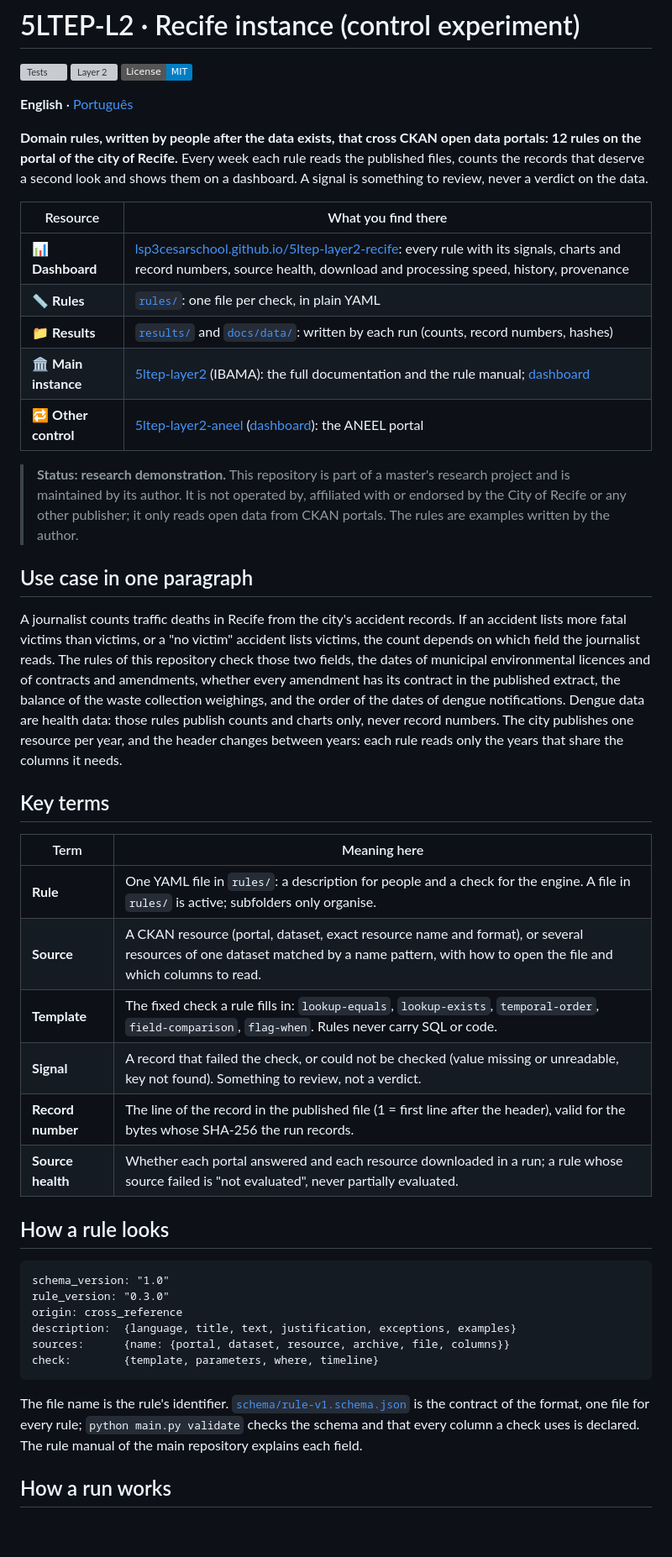
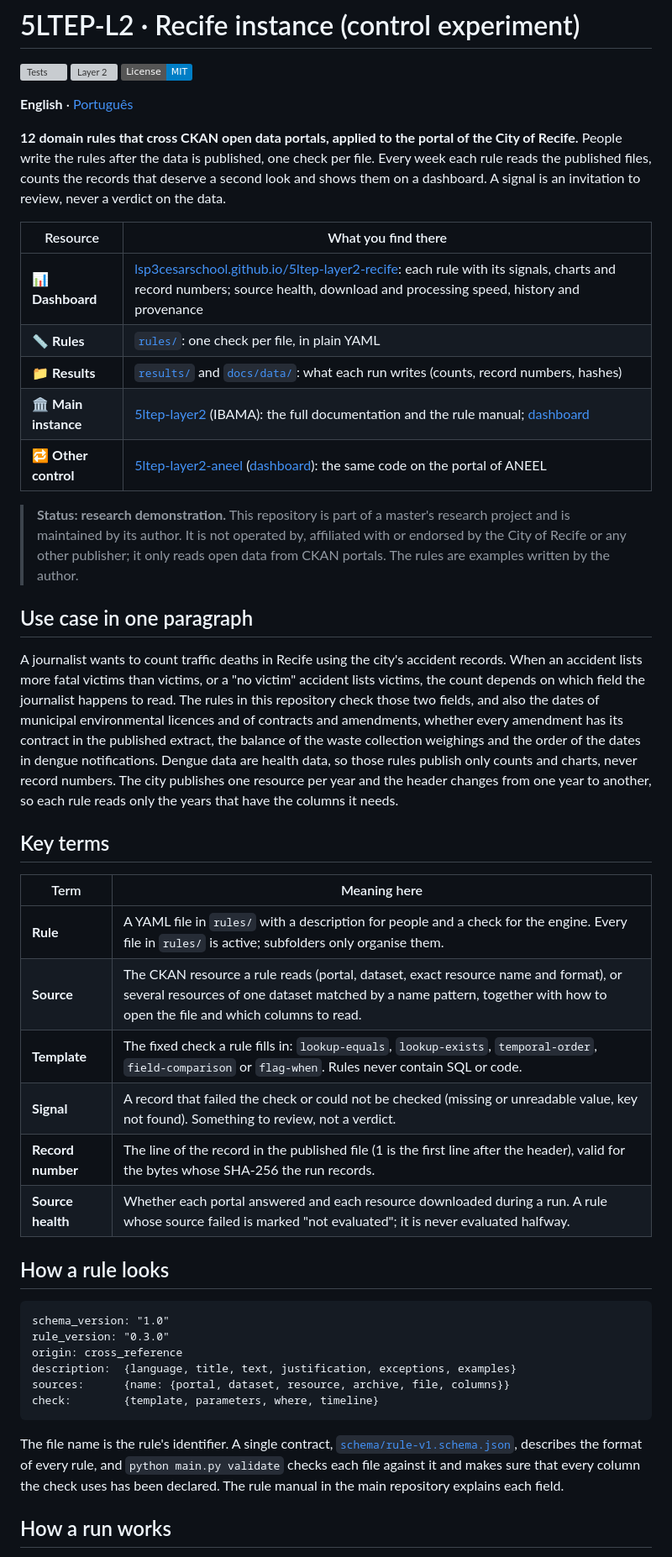
Before and after one commit to lsp3cesarschool/5ltep-layer2-recife, a Markdown page: README.md, the part around one of its changes. Shown at 84% size. Drawn GitHub-style; badges without logos; blank space fills up the shorter version; grey boxes are pictures that could not be loaded.

Commit message:
sync: code from 5ltep-layer2@8c3840b

````diff
--- a/README.md
+++ b/README.md
@@ -4,45 +4,46 @@
 
 **English** · [Português](LEIAME.md)
 
-**Domain rules, written by people after the data exists, that cross CKAN open data portals: 12
-rules on the portal of the city of Recife.** Every week each rule reads the published files, counts the records
-that deserve a second look and shows them on a dashboard. A signal is something to review, never a
-verdict on the data.
+**12 domain rules that cross CKAN open data portals, applied to the portal of the City of Recife.**
+People write the rules after the data is published, one check per file. Every week each rule reads
+the published files, counts the records that deserve a second look and shows them on a dashboard. A
+signal is an invitation to review, never a verdict on the data.
 
 | Resource | What you find there |
 |---|---|
-| 📊 **Dashboard** | [lsp3cesarschool.github.io/5ltep-layer2-recife](https://lsp3cesarschool.github.io/5ltep-layer2-recife/?lang=en): every rule with its signals, charts and record numbers, source health, download and processing speed, history, provenance |
-| 📏 **Rules** | [`rules/`](rules/): one file per check, in plain YAML |
-| 📁 **Results** | [`results/`](results/) and [`docs/data/`](docs/data/): written by each run (counts, record numbers, hashes) |
+| 📊 **Dashboard** | [lsp3cesarschool.github.io/5ltep-layer2-recife](https://lsp3cesarschool.github.io/5ltep-layer2-recife/?lang=en): each rule with its signals, charts and record numbers; source health, download and processing speed, history and provenance |
+| 📏 **Rules** | [`rules/`](rules/): one check per file, in plain YAML |
+| 📁 **Results** | [`results/`](results/) and [`docs/data/`](docs/data/): what each run writes (counts, record numbers, hashes) |
 | 🏛️ **Main instance** | [5ltep-layer2](https://github.com/lsp3cesarschool/5ltep-layer2) (IBAMA): the full documentation and the rule manual; [dashboard](https://lsp3cesarschool.github.io/5ltep-layer2/?lang=en) |
-| 🔁 **Other control** | [5ltep-layer2-aneel](https://github.com/lsp3cesarschool/5ltep-layer2-aneel) ([dashboard](https://lsp3cesarschool.github.io/5ltep-layer2-aneel/?lang=en)): the ANEEL portal |
+| 🔁 **Other control** | [5ltep-layer2-aneel](https://github.com/lsp3cesarschool/5ltep-layer2-aneel) ([dashboard](https://lsp3cesarschool.github.io/5ltep-layer2-aneel/?lang=en)): the same code on the portal of ANEEL |
 
-> **Status: research demonstration.** This repository is part of a master's research project and is
-> maintained by its author. It is not operated by, affiliated with or endorsed by the City of Recife or any other
-> publisher; it only reads open data from CKAN portals. The rules are examples written by the author.
+> **Status: research demonstration.** This repository is part of a master's research project and
+> is maintained by its author. It is not operated by, affiliated with or endorsed by the City of
+> Recife or any other publisher; it only reads open data from CKAN portals. The rules are examples
+> written by the author.
 
 ## Use case in one paragraph
 
-A journalist counts traffic deaths in Recife from the city's accident records. If an accident lists
-more fatal victims than victims, or a "no victim" accident lists victims, the count depends on which
-field the journalist reads. The rules of this repository check those two fields, the dates of
-municipal environmental licences and of contracts and amendments, whether every amendment has its
-contract in the published extract, the balance of the waste collection weighings, and the order of the
-dates of dengue notifications. Dengue data are health data: those rules publish counts and charts
-only, never record numbers. The city publishes one resource per
-year, and the header changes between years: each rule reads only the years that share the columns it
-needs.
+A journalist wants to count traffic deaths in Recife using the city's accident records. When an
+accident lists more fatal victims than victims, or a "no victim" accident lists victims, the count
+depends on which field the journalist happens to read. The rules in this repository check those two
+fields, and also the dates of municipal environmental licences and of contracts and amendments,
+whether every amendment has its contract in the published extract, the balance of the waste
+collection weighings and the order of the dates in dengue notifications. Dengue data are health
+data, so those rules publish only counts and charts, never record numbers. The city publishes one
+resource per year and the header changes from one year to another, so each rule reads only the years
+that have the columns it needs.
 
 ## Key terms
 
 | Term | Meaning here |
 |---|---|
-| **Rule** | One YAML file in `rules/`: a description for people and a check for the engine. A file in `rules/` is active; subfolders only organise. |
-| **Source** | A CKAN resource (portal, dataset, exact resource name and format), or several resources of one dataset matched by a name pattern, with how to open the file and which columns to read. |
-| **Template** | The fixed check a rule fills in: `lookup-equals`, `lookup-exists`, `temporal-order`, `field-comparison`, `flag-when`. Rules never carry SQL or code. |
-| **Signal** | A record that failed the check, or could not be checked (value missing or unreadable, key not found). Something to review, not a verdict. |
-| **Record number** | The line of the record in the published file (1 = first line after the header), valid for the bytes whose SHA-256 the run records. |
-| **Source health** | Whether each portal answered and each resource downloaded in a run; a rule whose source failed is "not evaluated", never partially evaluated. |
+| **Rule** | A YAML file in `rules/` with a description for people and a check for the engine. Every file in `rules/` is active; subfolders only organise them. |
+| **Source** | The CKAN resource a rule reads (portal, dataset, exact resource name and format), or several resources of one dataset matched by a name pattern, together with how to open the file and which columns to read. |
+| **Template** | The fixed check a rule fills in: `lookup-equals`, `lookup-exists`, `temporal-order`, `field-comparison` or `flag-when`. Rules never contain SQL or code. |
+| **Signal** | A record that failed the check or could not be checked (missing or unreadable value, key not found). Something to review, not a verdict. |
+| **Record number** | The line of the record in the published file (1 is the first line after the header), valid for the bytes whose SHA-256 the run records. |
+| **Source health** | Whether each portal answered and each resource downloaded during a run. A rule whose source failed is marked "not evaluated"; it is never evaluated halfway. |
 
 ## How a rule looks
 
@@ -55,10 +56,10 @@ sources:      {name: {portal, dataset, resource, archive, file, columns}}
 check:        {template, parameters, where, timeline}
 ```
 
-The file name is the rule's identifier. [`schema/rule-v1.schema.json`](schema/rule-v1.schema.json)
-is the contract of the format, one file for every rule; `python main.py validate` checks the schema
-and that every column a check uses is declared. The rule manual of the main repository explains
-each field.
+The file name is the rule's identifier. A single contract,
+[`schema/rule-v1.schema.json`](schema/rule-v1.schema.json), describes the format of every rule, and
+`python main.py validate` checks each file against it and makes sure that every column the check
+uses has been declared. The rule manual in the main repository explains each field.
 
 ## How a run works
 
````
Also changed, not shown: other parts of README.md (+18 -16 lines), LEIAME.md (+50 -43 lines).
